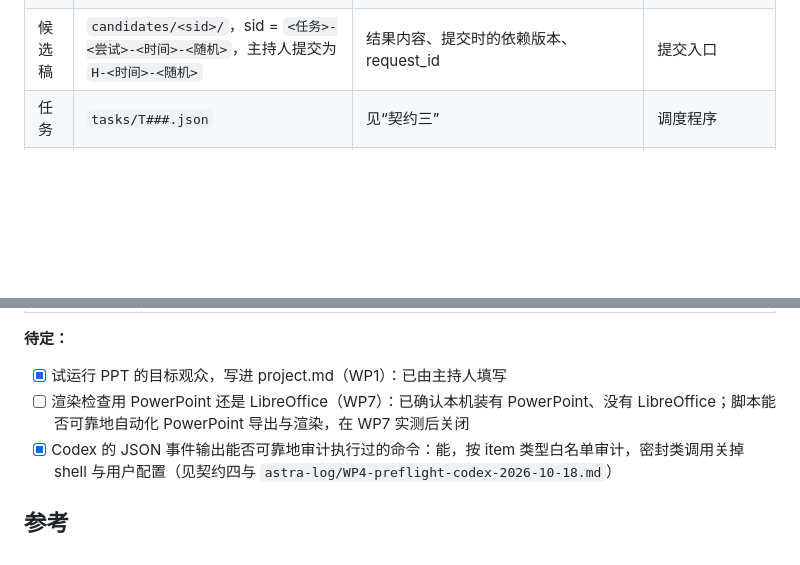
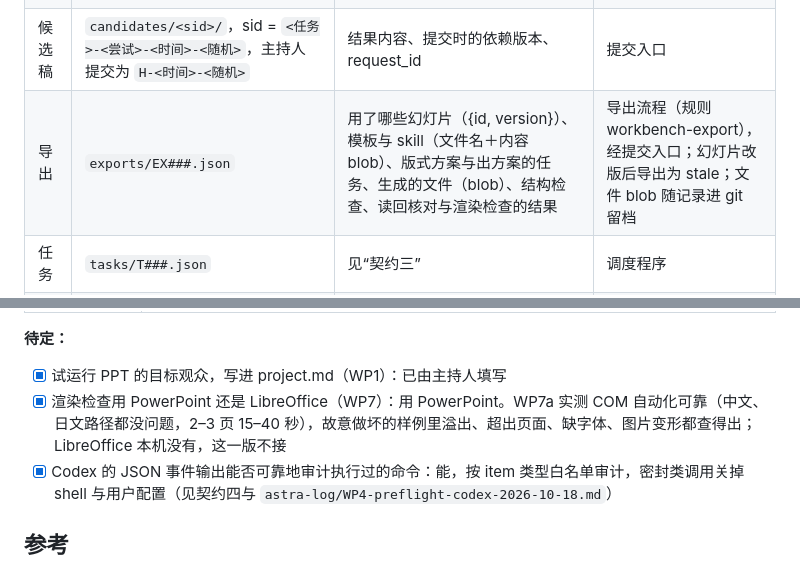
Before and after one commit to Ramirez0291/WETALK-WORK, a Markdown page: dev-lib/workbench-dev-spec-v0.2.md, 2 parts joined by grey strips. Rendered like a GitHub page; blank space fills up the shorter version.

```diff
--- a/dev-lib/workbench-dev-spec-v0.2.md
+++ b/dev-lib/workbench-dev-spec-v0.2.md
@@ -138,6 +144,7 @@ WETALK-WORK\projects          整个目录是一个 git 仓库
 | 作品 | `outline/OL###` `script/SC###` `slides/SL###` | 页或节的 id、claims | 提交入口 |
 | 内容来源 | 每条正式记录的每个版本都带 `provenance` | 主体类型（agent / human）、参与者、实际模型与厂商、task 与 attempt、判定依据、是否已证实 | 提交入口（从服务端保存的任务尝试和调用记录派生，不采信请求里自报的身份） |
 | 候选稿 | `candidates/<sid>/`，sid = `<任务>-<尝试>-<时间>-<随机>`，主持人提交为 `H-<时间>-<随机>` | 结果内容、提交时的依赖版本、request\_id | 提交入口 |
+| 导出 | `exports/EX###.json` | 用了哪些幻灯片（{id, version}）、模板与 skill（文件名＋内容 blob）、版式方案与出方案的任务、生成的文件（blob）、结构检查、读回核对与渲染检查的结果 | 导出流程（规则 workbench-export），经提交入口；幻灯片改版后导出为 stale；文件 blob 随记录进 git 留档 |
 | 任务 | `tasks/T###.json` | 见“契约三” | 调度程序 |
 | 提交日志 | `_txn/` 与 `commits.jsonl` | 见“契约二” | 提交入口 |
 | 事件 | `events.jsonl` | 仅用于审计，只追加 | 服务进程 |
@@ -628,7 +642,7 @@ SSE 新增事件：`record`、`task`、`verification`、`objection`、`commit`
 **待定：**
 
 - [x] 试运行 PPT 的目标观众，写进 project.md（WP1）：已由主持人填写
-- [ ] 渲染检查用 PowerPoint 还是 LibreOffice（WP7）：已确认本机装有 PowerPoint、没有 LibreOffice；脚本能否可靠地自动化 PowerPoint 导出与渲染，在 WP7 实测后关闭
+- [x] 渲染检查用 PowerPoint 还是 LibreOffice（WP7）：用 PowerPoint。WP7a 实测 COM 自动化可靠（中文、日文路径都没问题，2–3 页 15–40 秒），故意做坏的样例里溢出、超出页面、缺字体、图片变形都查得出；LibreOffice 本机没有，这一版不接
 - [x] Codex 的 JSON 事件输出能否可靠地审计执行过的命令：能，按 item 类型白名单审计，密封类调用关掉 shell 与用户配置（见契约四与 `astra-log/WP4-preflight-codex-2026-10-18.md`）
 
 ## 参考
```
Also changed, not shown: other parts of dev-lib/workbench-dev-spec-v0.2.md (+33 -20 lines), dev-lib/astra-log/WP7a-2026-10-19.md (+1 -1 lines).
